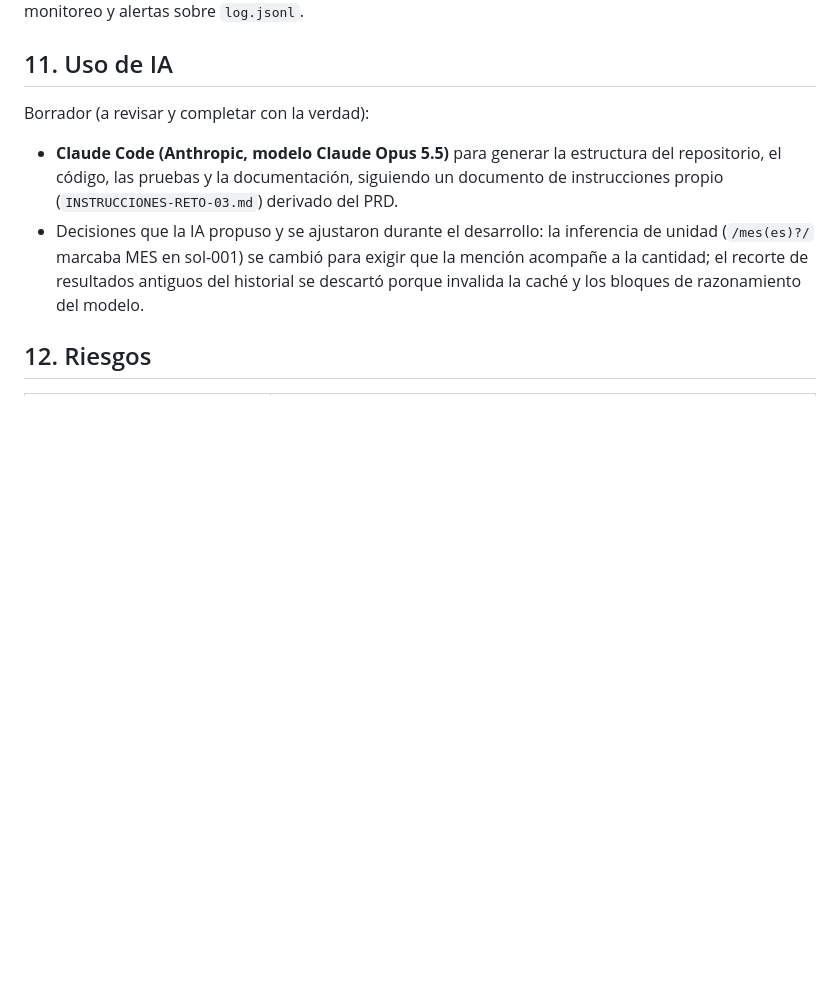
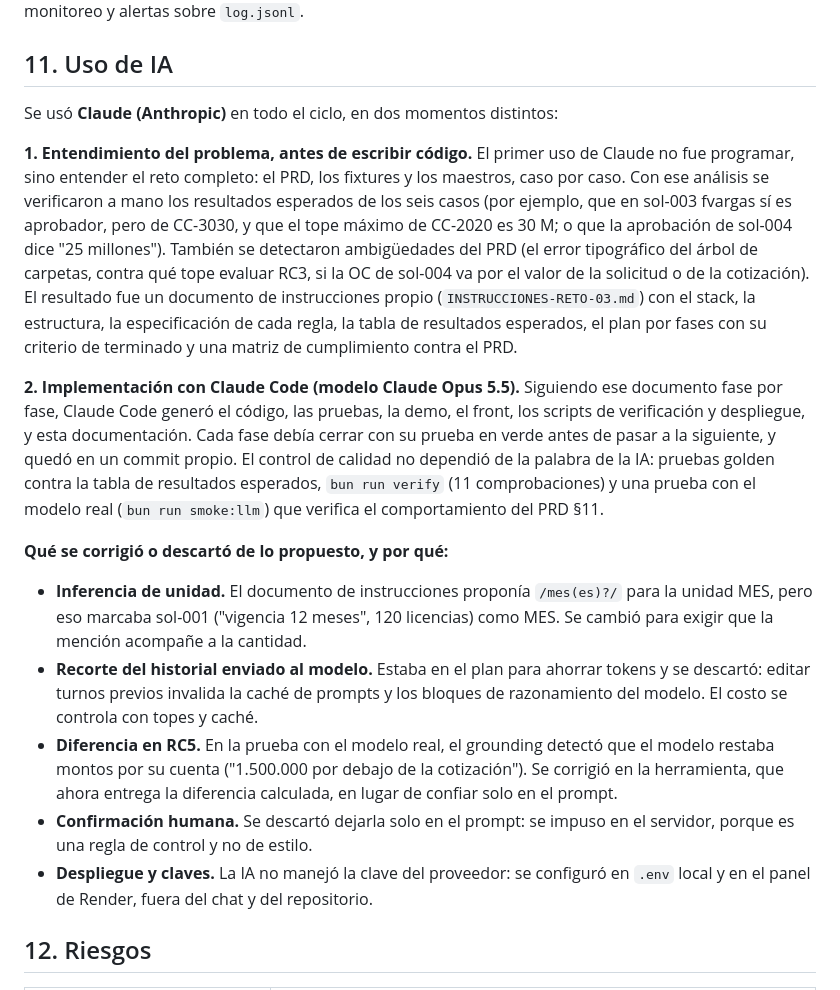
Before and after one commit to cavelandiam/reto-3, a Markdown page: SOLUCION.md, the part around the change. Drawn GitHub-style; blank space fills up the shorter version.

Commit message:
docs: sección Uso de IA en SOLUCION
Co-Authored-By: Claude Opus 5.5 <noreply@anthropic.com>

```diff
--- a/SOLUCION.md
+++ b/SOLUCION.md
@@ -242,12 +242,19 @@ Qué falta para producción: adaptador SAP real (§6) con su tabla de idempotenc
 
 ## 11. Uso de IA
 
-<!-- COMPLETAR POR EL CANDIDATO: qué revisaste, qué descartaste y por qué -->
+Se usó **Claude (Anthropic)** en todo el ciclo, en dos momentos distintos:
 
-Borrador (a revisar y completar con la verdad):
+**1. Entendimiento del problema, antes de escribir código.** El primer uso de Claude no fue programar, sino entender el reto completo: el PRD, los fixtures y los maestros, caso por caso. Con ese análisis se verificaron a mano los resultados esperados de los seis casos (por ejemplo, que en sol-003 fvargas sí es aprobador, pero de CC-3030, y que el tope máximo de CC-2020 es 30 M; o que la aprobación de sol-004 dice "25 millones"). También se detectaron ambigüedades del PRD (el error tipográfico del árbol de carpetas, contra qué tope evaluar RC3, si la OC de sol-004 va por el valor de la solicitud o de la cotización). El resultado fue un documento de instrucciones propio (`INSTRUCCIONES-RETO-03.md`) con el stack, la estructura, la especificación de cada regla, la tabla de resultados esperados, el plan por fases con su criterio de terminado y una matriz de cumplimiento contra el PRD.
 
-- **Claude Code (Anthropic, modelo Claude Opus 5.5)** para generar la estructura del repositorio, el código, las pruebas y la documentación, siguiendo un documento de instrucciones propio (`INSTRUCCIONES-RETO-03.md`) derivado del PRD.
-- Decisiones que la IA propuso y se ajustaron durante el desarrollo: la inferencia de unidad (`/mes(es)?/` marcaba MES en sol-001) se cambió para exigir que la mención acompañe a la cantidad; el recorte de resultados antiguos del historial se descartó porque invalida la caché y los bloques de razonamiento del modelo.
+**2. Implementación con Claude Code (modelo Claude Opus 5.5).** Siguiendo ese documento fase por fase, Claude Code generó el código, las pruebas, la demo, el front, los scripts de verificación y despliegue, y esta documentación. Cada fase debía cerrar con su prueba en verde antes de pasar a la siguiente, y quedó en un commit propio. El control de calidad no dependió de la palabra de la IA: pruebas golden contra la tabla de resultados esperados, `bun run verify` (11 comprobaciones) y una prueba con el modelo real (`bun run smoke:llm`) que verifica el comportamiento del PRD §11.
+
+**Qué se corrigió o descartó de lo propuesto, y por qué:**
+
+- **Inferencia de unidad.** El documento de instrucciones proponía `/mes(es)?/` para la unidad MES, pero eso marcaba sol-001 ("vigencia 12 meses", 120 licencias) como MES. Se cambió para exigir que la mención acompañe a la cantidad.
+- **Recorte del historial enviado al modelo.** Estaba en el plan para ahorrar tokens y se descartó: editar turnos previos invalida la caché de prompts y los bloques de razonamiento del modelo. El costo se controla con topes y caché.
+- **Diferencia en RC5.** En la prueba con el modelo real, el grounding detectó que el modelo restaba montos por su cuenta ("1.500.000 por debajo de la cotización"). Se corrigió en la herramienta, que ahora entrega la diferencia calculada, en lugar de confiar solo en el prompt.
+- **Confirmación humana.** Se descartó dejarla solo en el prompt: se impuso en el servidor, porque es una regla de control y no de estilo.
+- **Despliegue y claves.** La IA no manejó la clave del proveedor: se configuró en `.env` local y en el panel de Render, fuera del chat y del repositorio.
 
 ## 12. Riesgos
 
```
